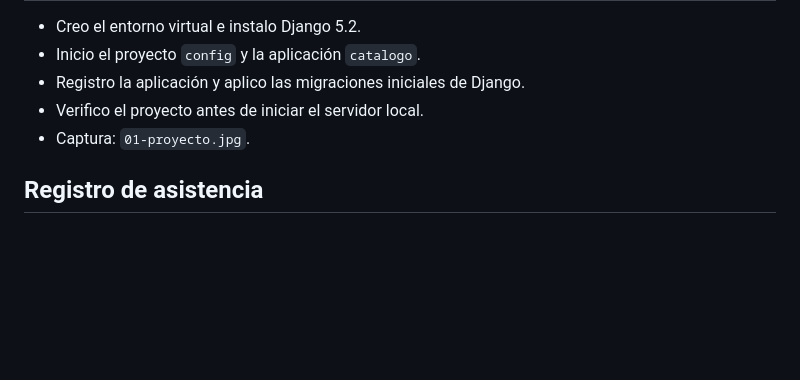
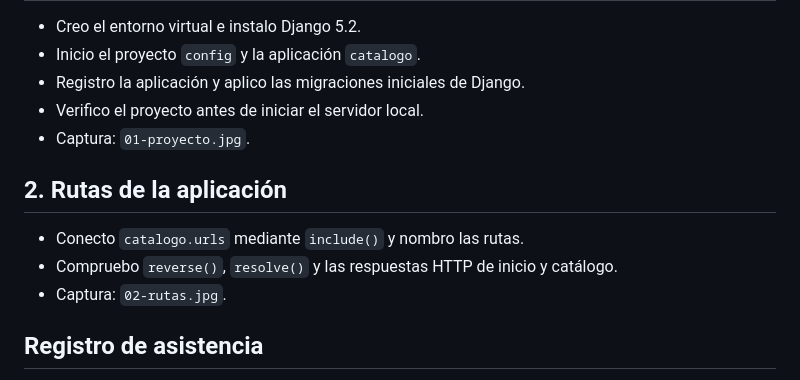
Before and after one commit to ZairRaaa/Semana_11_practica_1, a Markdown page: evidencias/README.md, the part around the change. GitHub-like rendering; blank space fills up the shorter version.

Commit message:
Configuro las rutas de mi aplicación

```diff
--- a/evidencias/README.md
+++ b/evidencias/README.md
@@ -11,6 +11,12 @@ Las capturas muestran el estado de la aplicación al cerrar ese avance.
 - Verifico el proyecto antes de iniciar el servidor local.
 - Captura: `01-proyecto.jpg`.
 
+## 2. Rutas de la aplicación
+
+- Conecto `catalogo.urls` mediante `include()` y nombro las rutas.
+- Compruebo `reverse()`, `resolve()` y las respuestas HTTP de inicio y catálogo.
+- Captura: `02-rutas.jpg`.
+
 ## Registro de asistencia
 
 El desarrollo se realiza con asistencia de IA por solicitud del estudiante.
```
Also changed, not shown: evidencias/02-rutas.jpg (added), 4 other files.
